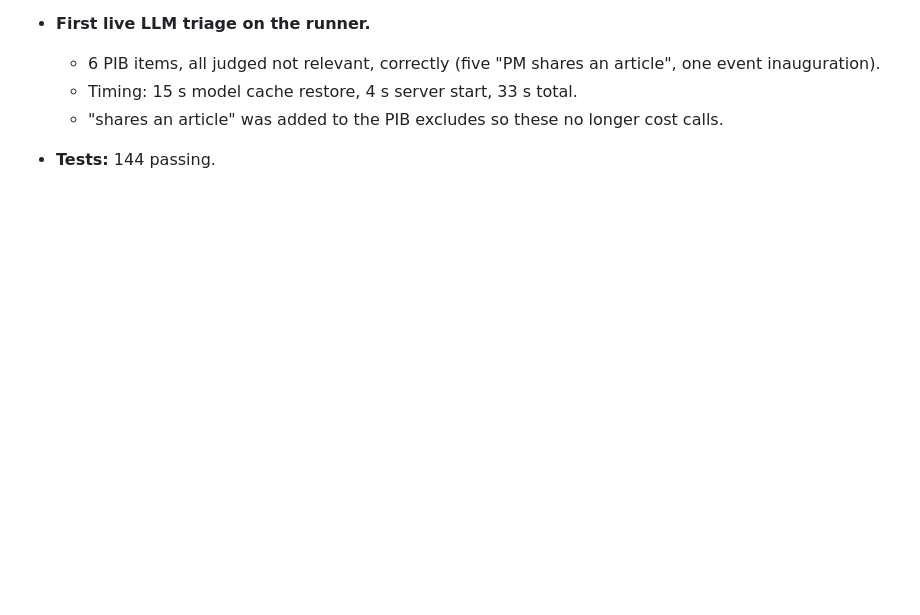
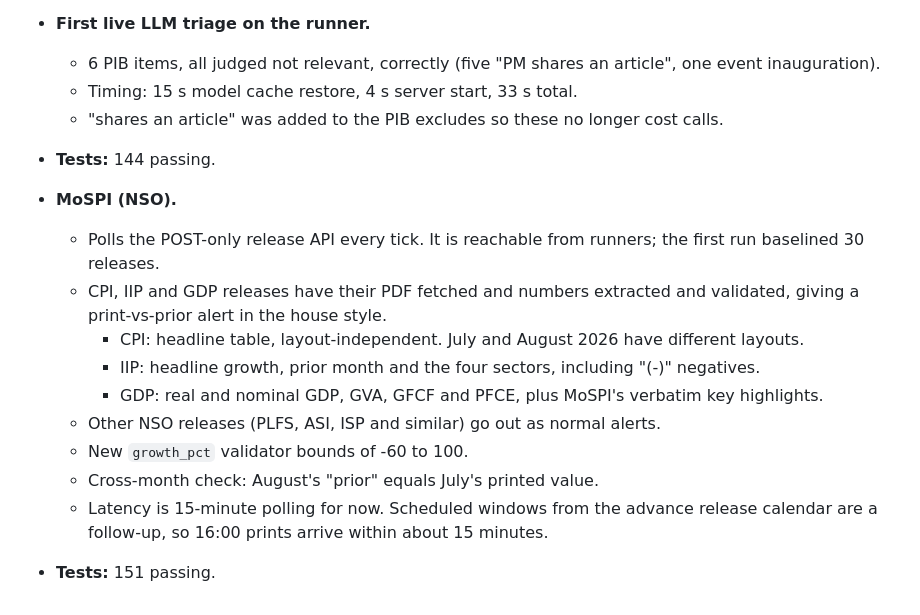
Before and after one commit to BAC-Brindco/events-bot, a Markdown page: docs/PROGRESS.md, the part around the change. Rendered like a GitHub page; blank space fills up the shorter version.

Commit message:
PROGRESS: MoSPI
Co-Authored-By: Claude Opus 5.5 <noreply@anthropic.com>

```diff
--- a/docs/PROGRESS.md
+++ b/docs/PROGRESS.md
@@ -273,3 +273,14 @@ Fails from both: the MoSPI API (needs a POST), YouTube RSS, dot.gov.in and cbo.g
   - Timing: 15 s model cache restore, 4 s server start, 33 s total.
   - "shares an article" was added to the PIB excludes so these no longer cost calls.
 - **Tests:** 144 passing.
+- **MoSPI (NSO).**
+  - Polls the POST-only release API every tick. It is reachable from runners; the first run baselined 30 releases.
+  - CPI, IIP and GDP releases have their PDF fetched and numbers extracted and validated, giving a print-vs-prior alert in the house style.
+    - CPI: headline table, layout-independent. July and August 2026 have different layouts.
+    - IIP: headline growth, prior month and the four sectors, including "(-)" negatives.
+    - GDP: real and nominal GDP, GVA, GFCF and PFCE, plus MoSPI's verbatim key highlights.
+  - Other NSO releases (PLFS, ASI, ISP and similar) go out as normal alerts.
+  - New `growth_pct` validator bounds of -60 to 100.
+  - Cross-month check: August's "prior" equals July's printed value.
+  - Latency is 15-minute polling for now. Scheduled windows from the advance release calendar are a follow-up, so 16:00 prints arrive within about 15 minutes.
+- **Tests:** 151 passing.
```
